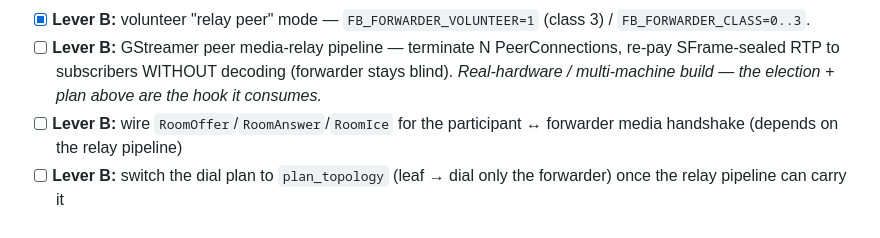
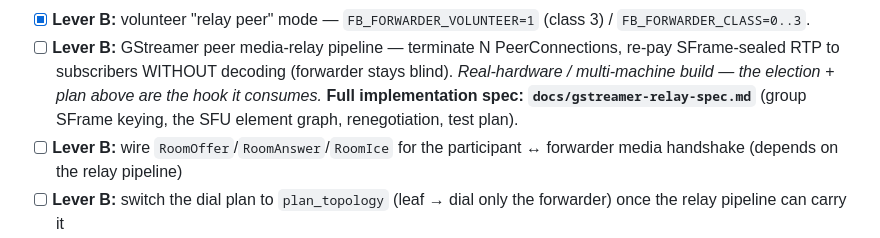
Before and after one commit to Finmacjones/FinBit, a Markdown page: docs/serverless-group-calls.md, the part around the change. Drawn GitHub-style.

```diff
--- a/docs/serverless-group-calls.md
+++ b/docs/serverless-group-calls.md
@@ -142,6 +142,8 @@ relay you already run) to forward.
       PeerConnections, re-pay SFrame-sealed RTP to subscribers WITHOUT
       decoding (forwarder stays blind). *Real-hardware / multi-machine
       build — the election + plan above are the hook it consumes.*
+      **Full implementation spec: `docs/gstreamer-relay-spec.md`** (group
+      SFrame keying, the SFU element graph, renegotiation, test plan).
 - [ ] **Lever B:** wire `RoomOffer`/`RoomAnswer`/`RoomIce` for the
       participant ↔ forwarder media handshake (depends on the relay
       pipeline)
```
Also changed, not shown: docs/gstreamer-relay-spec.md (added, +201 -0 lines).
